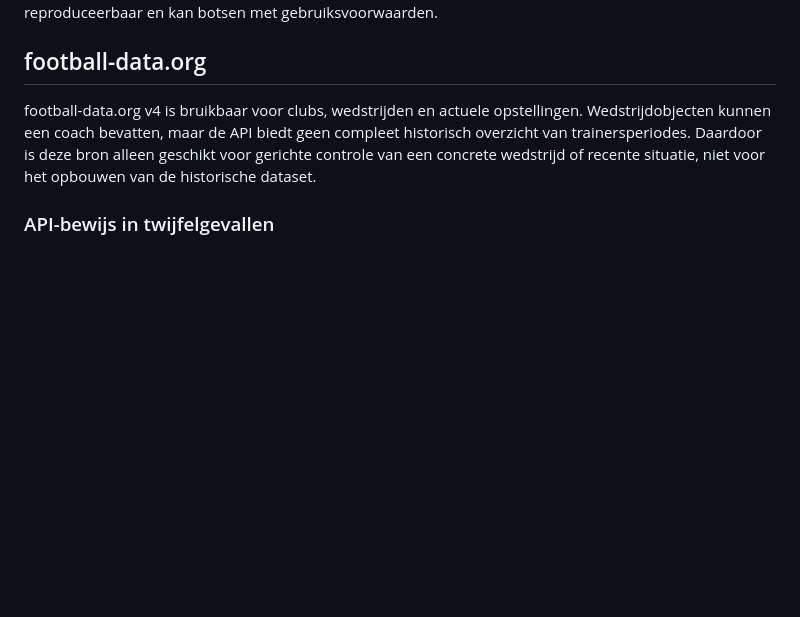
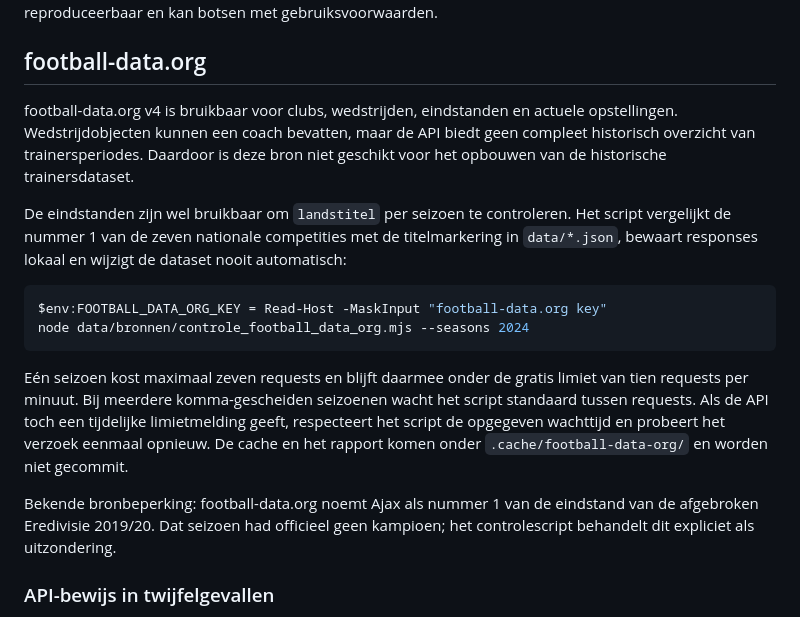
Before and after one commit to jasperkoningnl/voetbaltrainers, a Markdown page: data/BRONNEN.md, the part around the change. Rendered like a GitHub page; blank space fills up the shorter version.

Commit message:
Controleer en corrigeer landstitels

````diff
--- a/data/BRONNEN.md
+++ b/data/BRONNEN.md
@@ -52,7 +52,18 @@ Transfermarkt heeft geen publiek ondersteunde API. De site blijft daarom alleen
 
 ## football-data.org
 
-football-data.org v4 is bruikbaar voor clubs, wedstrijden en actuele opstellingen. Wedstrijdobjecten kunnen een coach bevatten, maar de API biedt geen compleet historisch overzicht van trainersperiodes. Daardoor is deze bron alleen geschikt voor gerichte controle van een concrete wedstrijd of recente situatie, niet voor het opbouwen van de historische dataset.
+football-data.org v4 is bruikbaar voor clubs, wedstrijden, eindstanden en actuele opstellingen. Wedstrijdobjecten kunnen een coach bevatten, maar de API biedt geen compleet historisch overzicht van trainersperiodes. Daardoor is deze bron niet geschikt voor het opbouwen van de historische trainersdataset.
+
+De eindstanden zijn wel bruikbaar om `landstitel` per seizoen te controleren. Het script vergelijkt de nummer 1 van de zeven nationale competities met de titelmarkering in `data/*.json`, bewaart responses lokaal en wijzigt de dataset nooit automatisch:
+
+```powershell
+$env:FOOTBALL_DATA_ORG_KEY = Read-Host -MaskInput "football-data.org key"
+node data/bronnen/controle_football_data_org.mjs --seasons 2024
+```
+
+Eén seizoen kost maximaal zeven requests en blijft daarmee onder de gratis limiet van tien requests per minuut. Bij meerdere komma-gescheiden seizoenen wacht het script standaard tussen requests. Als de API toch een tijdelijke limietmelding geeft, respecteert het script de opgegeven wachttijd en probeert het verzoek eenmaal opnieuw. De cache en het rapport komen onder `.cache/football-data-org/` en worden niet gecommit.
+
+Bekende bronbeperking: football-data.org noemt Ajax als nummer 1 van de eindstand van de afgebroken Eredivisie 2019/20. Dat seizoen had officieel geen kampioen; het controlescript behandelt dit expliciet als uitzondering.
 
 
 ### API-bewijs in twijfelgevallen
````
